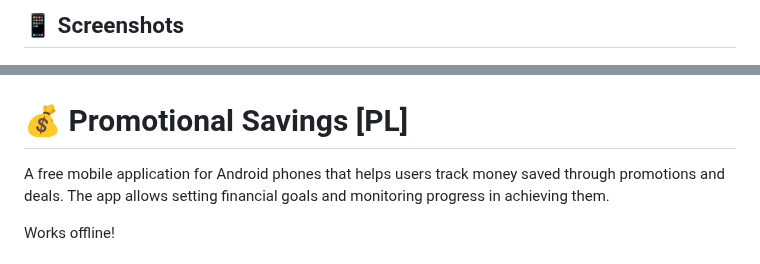
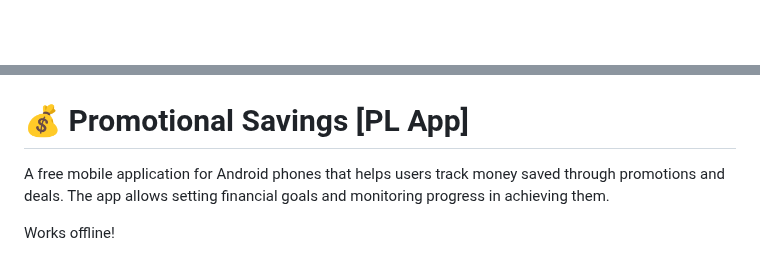
Before and after one commit to artur-IT/Promotional-savings, a Markdown page: README.md, 2 parts joined by grey strips. Rendered like a GitHub page; blank space fills up the shorter version.

```diff
--- a/README.md
+++ b/README.md
@@ -1,5 +1,3 @@
-## 📱 Screenshots
-
 <div align="center">
   <img src="./assets/images/screenshot_home.png" style="width: 30%; max-width: 250px; margin: 10px;" alt="Home Screen" />
   <img src="./assets/images/screenshot_goal.png" style="width: 30%; max-width: 250px; margin: 10px;" alt="Goal Screen" />
@@ -9,7 +7,7 @@
   <img src="./assets/images/screenshot_about.png" style="width: 30%; max-width: 250px; margin: 10px;" alt="About Screen" />
 </div>
 
-# 💰 Promotional Savings [PL]
+# 💰 Promotional Savings [PL App]
 
 A free mobile application for Android phones that helps users track money saved through promotions and deals. The app allows setting financial goals and monitoring progress in achieving them.
 
```
